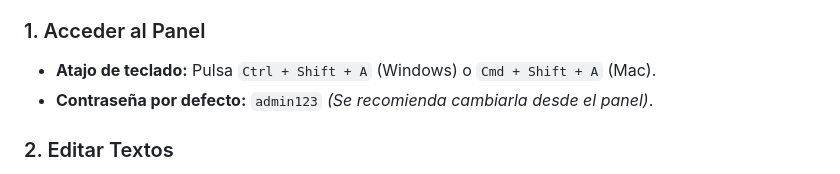
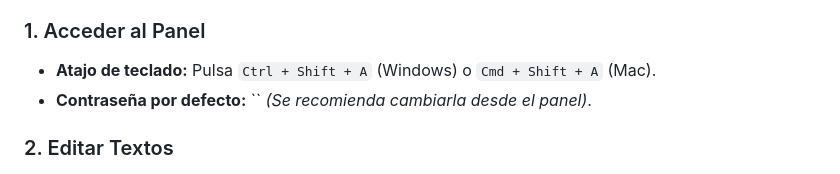
Before and after one commit to MrAwero/viral-live-factory, a Markdown page: README.md, the part around the change. GitHub-like rendering.

```diff
--- a/README.md
+++ b/README.md
@@ -59,7 +59,7 @@ El CMS está integrado directamente en la web para que puedas mantenerla actuali
 
 ### 1. Acceder al Panel
 * **Atajo de teclado:** Pulsa `Ctrl + Shift + A` (Windows) o `Cmd + Shift + A` (Mac).
-* **Contraseña por defecto:** `admin123` *(Se recomienda cambiarla desde el panel)*.
+* **Contraseña por defecto:** `` *(Se recomienda cambiarla desde el panel)*.
 
 ### 2. Editar Textos
 1. Abre el panel admin.
```
